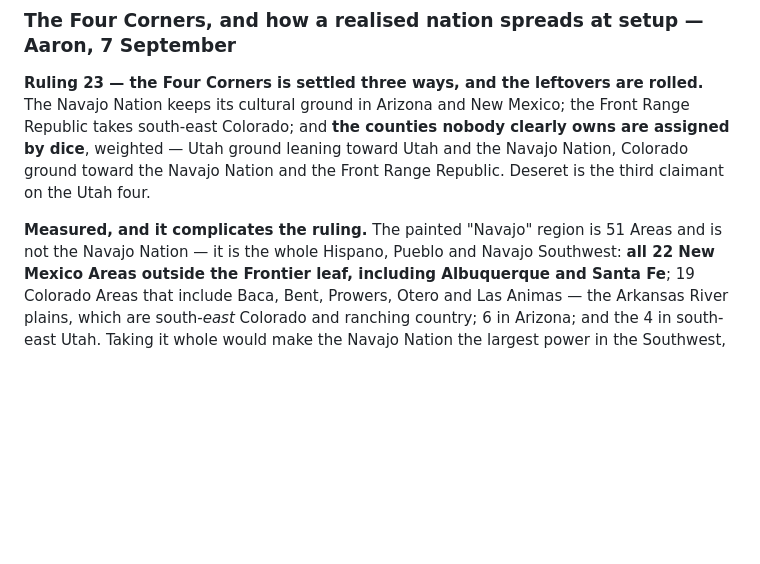
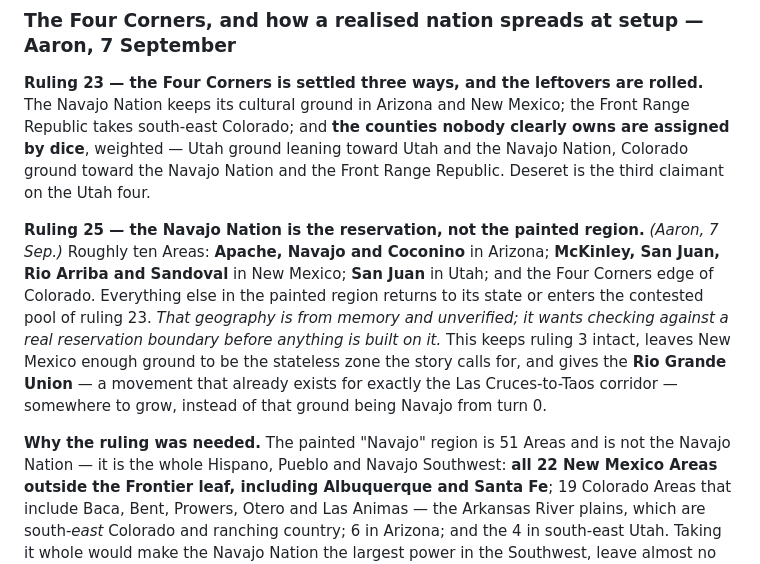
Before and after one commit to aaronallsop/manifest-disunity, a Markdown page: docs/design/secession-ideation.md, the part around the change. GitHub-like rendering; blank space fills up the shorter version.

Commit message:
Ruling 25: the Navajo Nation is the reservation, not the painted region
Roughly ten Areas across Arizona, New Mexico, Utah and the Colorado corner,
flagged as from memory and wanting a real boundary before anything is built on
it. Keeps ruling 3's trim intact, leaves New Mexico enough ground to be the
stateless zone, and frees the Las Cruces-to-Taos corridor for the Rio Grande
Union, which already exists as a movement for exactly that ground.

Co-Authored-By: Claude Opus 5 <noreply@anthropic.com>

```diff
--- a/docs/design/secession-ideation.md
+++ b/docs/design/secession-ideation.md
@@ -752,7 +752,17 @@ south-east Colorado; and **the counties nobody clearly owns are assigned by dice
 ground leaning toward Utah and the Navajo Nation, Colorado ground toward the Navajo Nation and the
 Front Range Republic. Deseret is the third claimant on the Utah four.
 
-**Measured, and it complicates the ruling.** The painted "Navajo" region is 51 Areas and is not the
+**Ruling 25 — the Navajo Nation is the reservation, not the painted region.** *(Aaron, 7 Sep.)*
+Roughly ten Areas: **Apache, Navajo and Coconino** in Arizona; **McKinley, San Juan, Rio Arriba and
+Sandoval** in New Mexico; **San Juan** in Utah; and the Four Corners edge of Colorado. Everything
+else in the painted region returns to its state or enters the contested pool of ruling 23. *That
+geography is from memory and unverified; it wants checking against a real reservation boundary
+before anything is built on it.* This keeps ruling 3 intact, leaves New Mexico enough ground to be
+the stateless zone the story calls for, and gives the **Rio Grande Union** — a movement that already
+exists for exactly the Las Cruces-to-Taos corridor — somewhere to grow, instead of that ground being
+Navajo from turn 0.
+
+**Why the ruling was needed.** The painted "Navajo" region is 51 Areas and is not the
 Navajo Nation — it is the whole Hispano, Pueblo and Navajo Southwest: **all 22 New Mexico Areas
 outside the Frontier leaf, including Albuquerque and Santa Fe**; 19 Colorado Areas that include Baca,
 Bent, Prowers, Otero and Las Animas — the Arkansas River plains, which are south-*east* Colorado and
```
